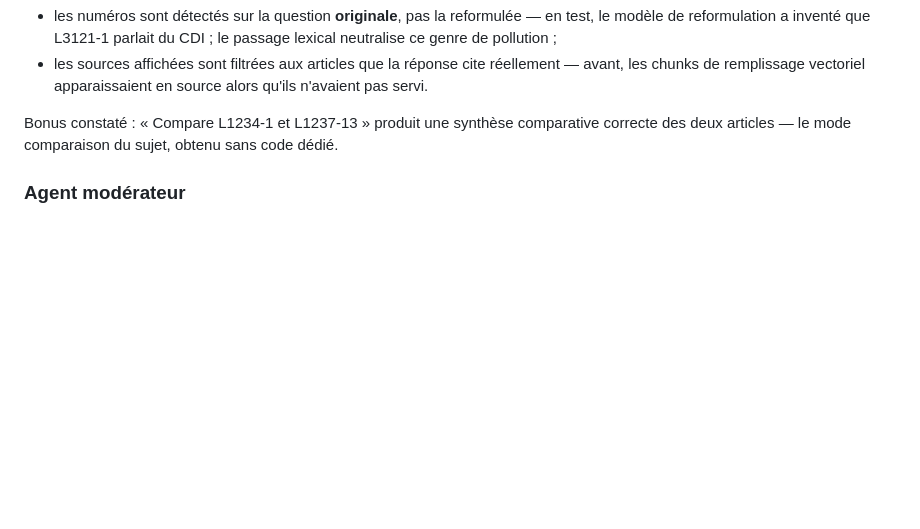
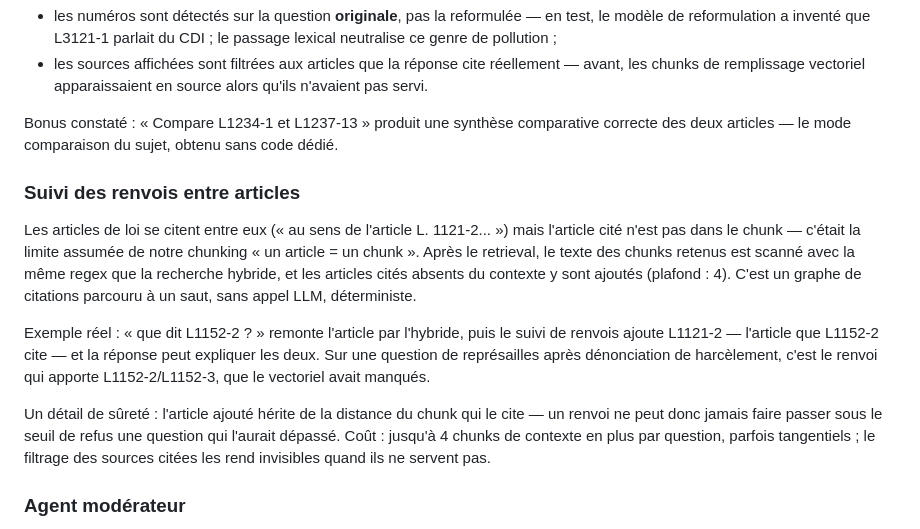
Before and after one commit to FaridBenamara/ProjetFinal_RAG_MD5, a Markdown page: README.md, the part around the change. Drawn GitHub-style; blank space fills up the shorter version.

Commit message:
docs(readme): suivi des renvois documente

```diff
--- a/README.md
+++ b/README.md
@@ -201,6 +201,26 @@ Deux choix à défendre :
 Bonus constaté : « Compare L1234-1 et L1237-13 » produit une synthèse comparative
 correcte des deux articles — le mode comparaison du sujet, obtenu sans code dédié.
 
+### Suivi des renvois entre articles
+
+Les articles de loi se citent entre eux (« au sens de l'article L. 1121-2... ») mais
+l'article cité n'est pas dans le chunk — c'était la limite assumée de notre chunking
+« un article = un chunk ». Après le retrieval, le texte des chunks retenus est scanné
+avec la même regex que la recherche hybride, et les articles cités absents du contexte
+y sont ajoutés (plafond : 4). C'est un graphe de citations parcouru à un saut, sans
+appel LLM, déterministe.
+
+Exemple réel : « que dit L1152-2 ? » remonte l'article par l'hybride, puis le suivi de
+renvois ajoute L1121-2 — l'article que L1152-2 cite — et la réponse peut expliquer les
+deux. Sur une question de représailles après dénonciation de harcèlement, c'est le
+renvoi qui apporte L1152-2/L1152-3, que le vectoriel avait manqués.
+
+Un détail de sûreté : l'article ajouté hérite de la distance du chunk qui le cite —
+un renvoi ne peut donc jamais faire passer sous le seuil de refus une question qui
+l'aurait dépassé. Coût : jusqu'à 4 chunks de contexte en plus par question, parfois
+tangentiels ; le filtrage des sources citées les rend invisibles quand ils ne servent
+pas.
+
 ### Agent modérateur
 
 Une classe `Moderator` classe chaque question AVANT le pipeline, en deux niveaux :
```
